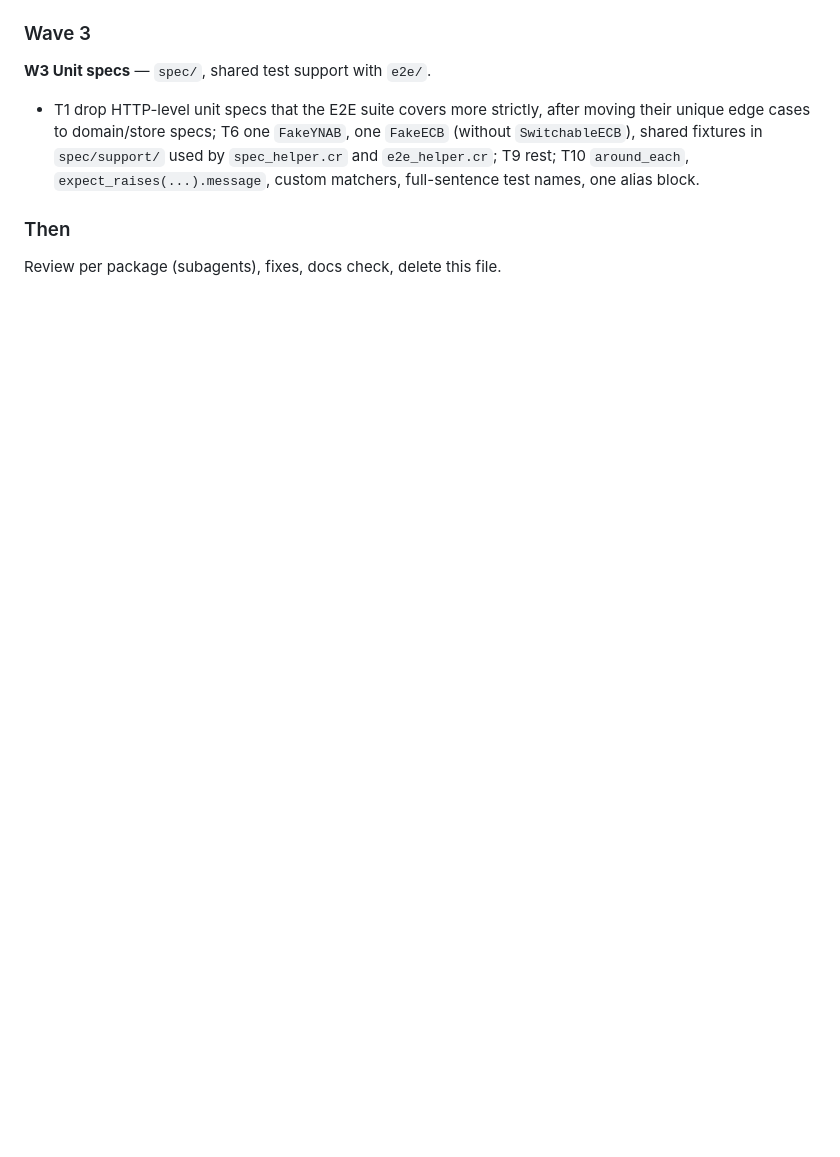
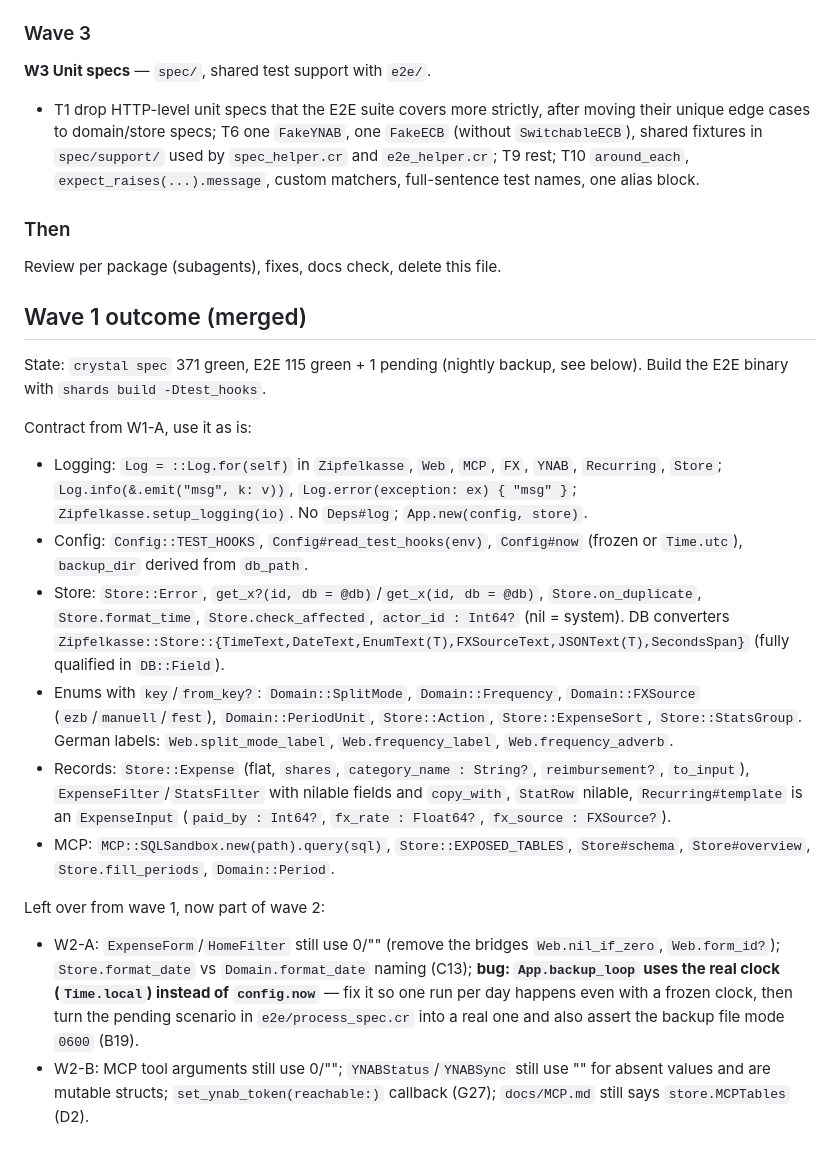
Before and after one commit to shostakovich/zipfelkasse, a Markdown page: docs/REFACTOR.md, the part around the change. Drawn GitHub-style; blank space fills up the shorter version.

Commit message:
Record the wave 1 outcome and the open items for wave 2
Co-Authored-By: Claude Opus 5.5 <noreply@anthropic.com>

```diff
--- a/docs/REFACTOR.md
+++ b/docs/REFACTOR.md
@@ -147,3 +147,37 @@ E2E expectations.
 ### Then
 
 Review per package (subagents), fixes, docs check, delete this file.
+
+## Wave 1 outcome (merged)
+
+State: `crystal spec` 371 green, E2E 115 green + 1 pending (nightly backup, see below). Build the E2E binary
+with `shards build -Dtest_hooks`.
+
+Contract from W1-A, use it as is:
+- Logging: `Log = ::Log.for(self)` in `Zipfelkasse`, `Web`, `MCP`, `FX`, `YNAB`, `Recurring`, `Store`;
+  `Log.info(&.emit("msg", k: v))`, `Log.error(exception: ex) { "msg" }`; `Zipfelkasse.setup_logging(io)`.
+  No `Deps#log`; `App.new(config, store)`.
+- Config: `Config::TEST_HOOKS`, `Config#read_test_hooks(env)`, `Config#now` (frozen or `Time.utc`),
+  `backup_dir` derived from `db_path`.
+- Store: `Store::Error`, `get_x?(id, db = @db)`/`get_x(id, db = @db)`, `Store.on_duplicate`,
+  `Store.format_time`, `Store.check_affected`, `actor_id : Int64?` (nil = system). DB converters
+  `Zipfelkasse::Store::{TimeText,DateText,EnumText(T),FXSourceText,JSONText(T),SecondsSpan}` (fully
+  qualified in `DB::Field`).
+- Enums with `key`/`from_key?`: `Domain::SplitMode`, `Domain::Frequency`, `Domain::FXSource`
+  (`ezb`/`manuell`/`fest`), `Domain::PeriodUnit`, `Store::Action`, `Store::ExpenseSort`, `Store::StatsGroup`.
+  German labels: `Web.split_mode_label`, `Web.frequency_label`, `Web.frequency_adverb`.
+- Records: `Store::Expense` (flat, `shares`, `category_name : String?`, `reimbursement?`, `to_input`),
+  `ExpenseFilter`/`StatsFilter` with nilable fields and `copy_with`, `StatRow` nilable, `Recurring#template`
+  is an `ExpenseInput` (`paid_by : Int64?`, `fx_rate : Float64?`, `fx_source : FXSource?`).
+- MCP: `MCP::SQLSandbox.new(path).query(sql)`, `Store::EXPOSED_TABLES`, `Store#schema`, `Store#overview`,
+  `Store.fill_periods`, `Domain::Period`.
+
+Left over from wave 1, now part of wave 2:
+- W2-A: `ExpenseForm`/`HomeFilter` still use 0/"" (remove the bridges `Web.nil_if_zero`, `Web.form_id?`);
+  `Store.format_date` vs `Domain.format_date` naming (C13); **bug: `App.backup_loop` uses the real clock
+  (`Time.local`) instead of `config.now`** — fix it so one run per day happens even with a frozen clock, then
+  turn the pending scenario in `e2e/process_spec.cr` into a real one and also assert the backup file mode
+  `0600` (B19).
+- W2-B: MCP tool arguments still use 0/""; `YNABStatus`/`YNABSync` still use "" for absent values and are
+  mutable structs; `set_ynab_token(reachable:)` callback (G27); `docs/MCP.md` still says `store.MCPTables`
+  (D2).
```
